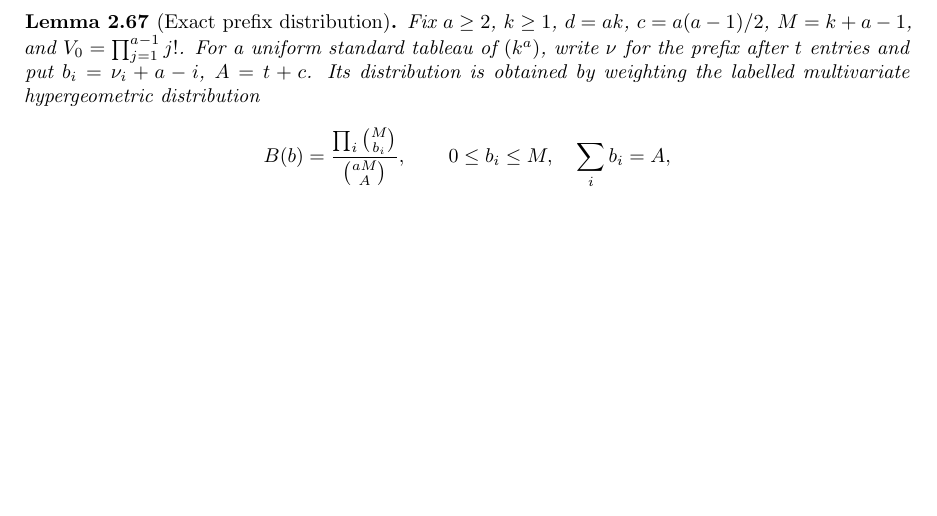
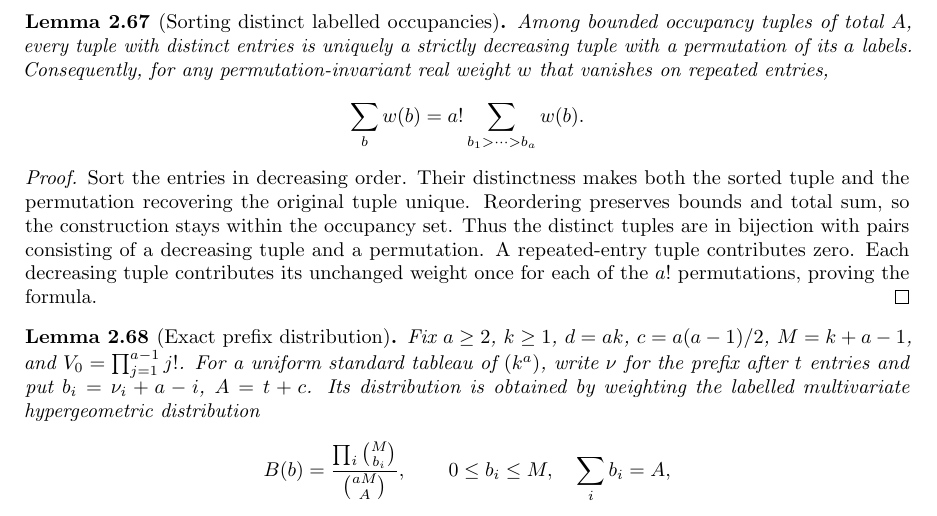
Before and after one commit to YijunYuan/AdelicBostConjecture, a LaTeX thesis (blueprint/src/web.tex, which reads blueprint/src/specht.tex): part of page 27 of 48, cut at the place of the change, the shorter picture padded with empty space. Compiled offline with pdfLaTeX.

```diff
--- a/blueprint/src/specht.tex
+++ b/blueprint/src/specht.tex
@@ -1442,8 +1443,28 @@
 and dividing by this positive total proves the claim.
 \end{proof}
 
+\begin{lemma}[Sorting distinct labelled occupancies]
+\label{lem:occupancy-sorting}\uses{lem:labelled-occupancy}\notready
+Among bounded occupancy tuples of total $A$, every tuple with distinct
+entries is uniquely a strictly decreasing tuple with a permutation of its
+$a$ labels. Consequently, for any permutation-invariant real weight $w$
+that vanishes on repeated entries,
+\[
+ \sum_b w(b)=a!\sum_{b_1>\cdots>b_a}w(b).
+\]
+\end{lemma}
+\begin{proof}
+Sort the entries in decreasing order. Their distinctness makes both the
+sorted tuple and the permutation recovering the original tuple unique.
+Reordering preserves bounds and total sum, so the construction stays within
+the occupancy set. Thus the distinct tuples are in bijection with pairs
+consisting of a decreasing tuple and a permutation. A repeated-entry tuple
+contributes zero. Each decreasing tuple contributes its unchanged weight
+once for each of the $a!$ permutations, proving the formula.
+\end{proof}
+
 \begin{lemma}[Exact prefix distribution]
-\label{lem:prefix-distribution}\uses{lem:tableau-count,lem:prefix-binomial-weight,lem:labelled-occupancy}
+\label{lem:prefix-distribution}\uses{lem:tableau-count,lem:prefix-binomial-weight,lem:labelled-occupancy,lem:occupancy-sorting}
 \source{bost-specht-manuscript:page-0006}\notready
 Fix $a\geq2$, $k\geq1$, $d=ak$, $c=a(a-1)/2$, $M=k+a-1$,
 and $V_0=\prod_{j=1}^{a-1}j!$. For a uniform standard tableau of
```
Also changed, not shown: CONTRIBUTIONS.md (+11 -0 lines), verification/RESULTS.md (+11 -0 lines), blueprint/src/specht.tex (3 more changed lines), 2 other files.
